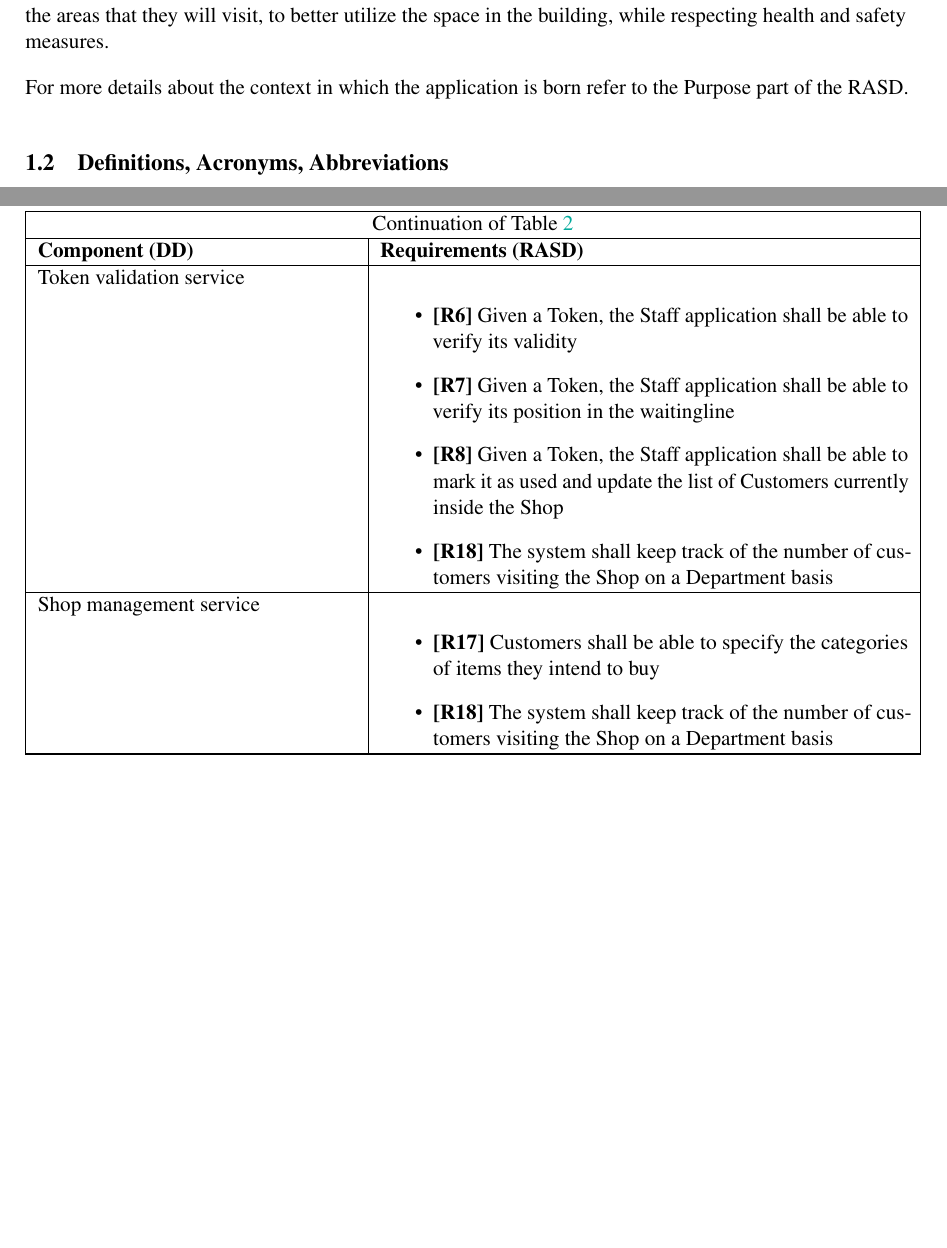
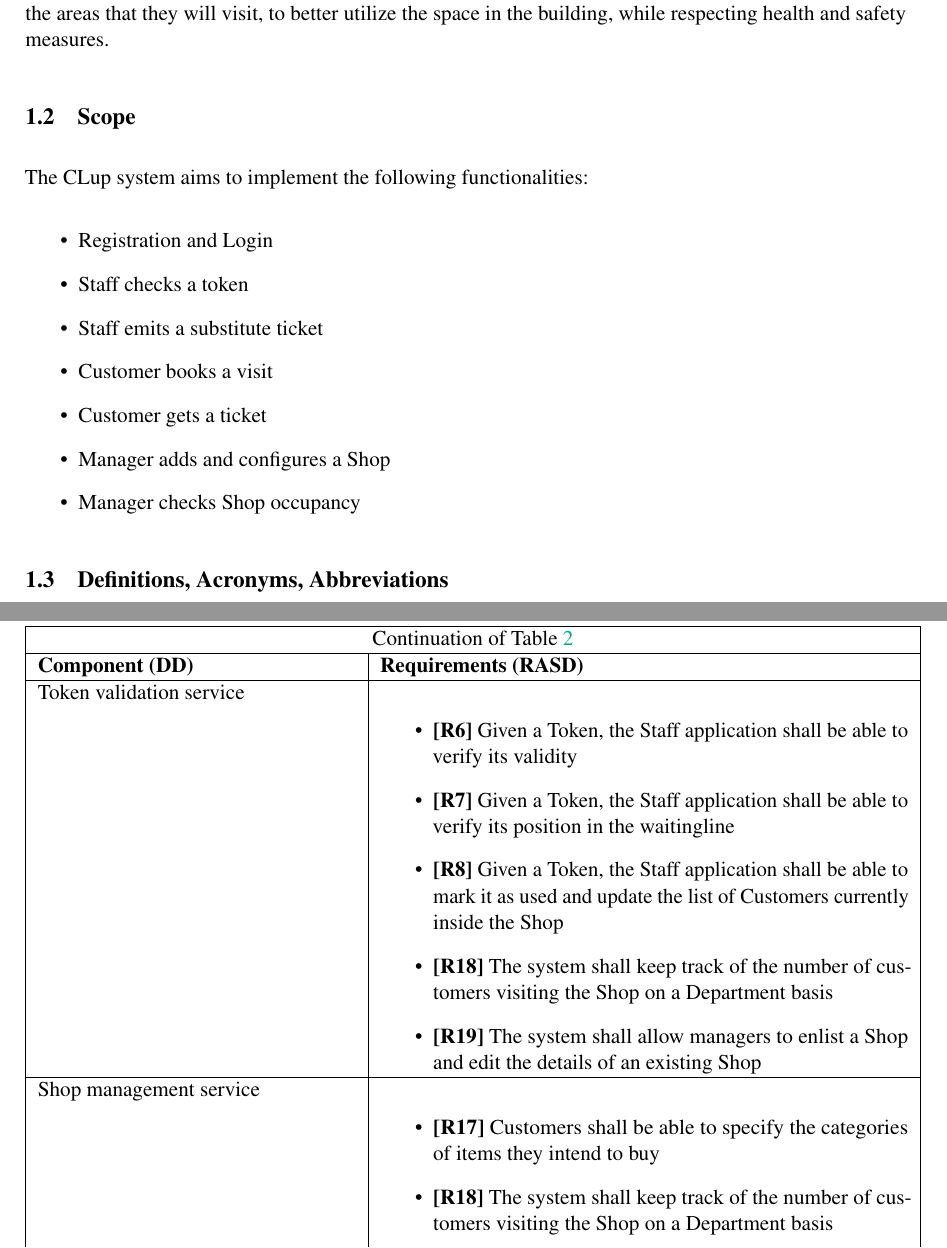
Before and after one commit to imDema/DeMartiniDuico-sw2, a LaTeX document (DD/main.tex, which reads DD/Files/introduction.tex, DD/Files/requirements.tex): two parts of pages 5 and 34 of 38 before the commit and two parts of pages 5 and 35 of 39 after it, joined at a grey line, cut so that both start at the same text, the shorter picture padded with empty space. Compiled offline with pdfLaTeX; a LaTeX package or settings file that is missing is left out.

Commit message:
Add Requirement 19, Add Scope

```diff
--- a/DD/Files/introduction.tex
+++ b/DD/Files/introduction.tex
@@ -8,7 +8,18 @@ Additionally to the lining up mechanism the application will allow customers to
 
 CLup will also allow customers to choose the approximate time of their visit and the category of items they wish to buy, which allows making more accurate predictions of the waiting times and, by knowing the areas that they will visit, to better utilize the space in the building, while respecting health and safety measures.
 
-For more details about the context in which the application is born refer to the Purpose part of the RASD.
+\subsection{Scope}
+
+The CLup system aims to implement the following functionalities:
+\begin{itemize}
+    \item Registration and Login
+    \item Staff checks a token
+    \item Staff emits a substitute ticket
+    \item Customer books a visit
+    \item Customer gets a ticket
+    \item Manager adds and configures a Shop
+    \item Manager checks Shop occupancy
+\end{itemize}
 
 \subsection{Definitions, Acronyms, Abbreviations}
 \subsubsection{Definitions}
--- a/DD/Files/requirements.tex
+++ b/DD/Files/requirements.tex
@@ -70,10 +71,12 @@
         \item \textbf{[R7]} Given a Token, the Staff application shall be able to verify its position in the waitingline
         \item \textbf{[R8]} Given a Token, the Staff application shall be able to mark it as used and update the list of Customers currently inside the Shop
         \item \textbf{[R18]} The system shall keep track of the number of customers visiting the Shop on a Department basis
+        \item \textbf{[R19]} The system shall allow managers to enlist a Shop and edit the details of an existing Shop
     \end{itemize} \\\hline
     Shop management service &
     \begin{itemize}
         \item \textbf{[R17]} Customers shall be able to specify the categories of items they intend to buy
         \item \textbf{[R18]} The system shall keep track of the number of customers visiting the Shop on a Department basis
+        \item \textbf{[R19]} The system shall allow managers to enlist a Shop and edit the details of an existing Shop
     \end{itemize} \\\hline
 \end{longtable}
```
Also changed, not shown: DD/Files/effort.tex (+3 -0 lines), DD/Files/requirements.tex (1 more changed lines).
